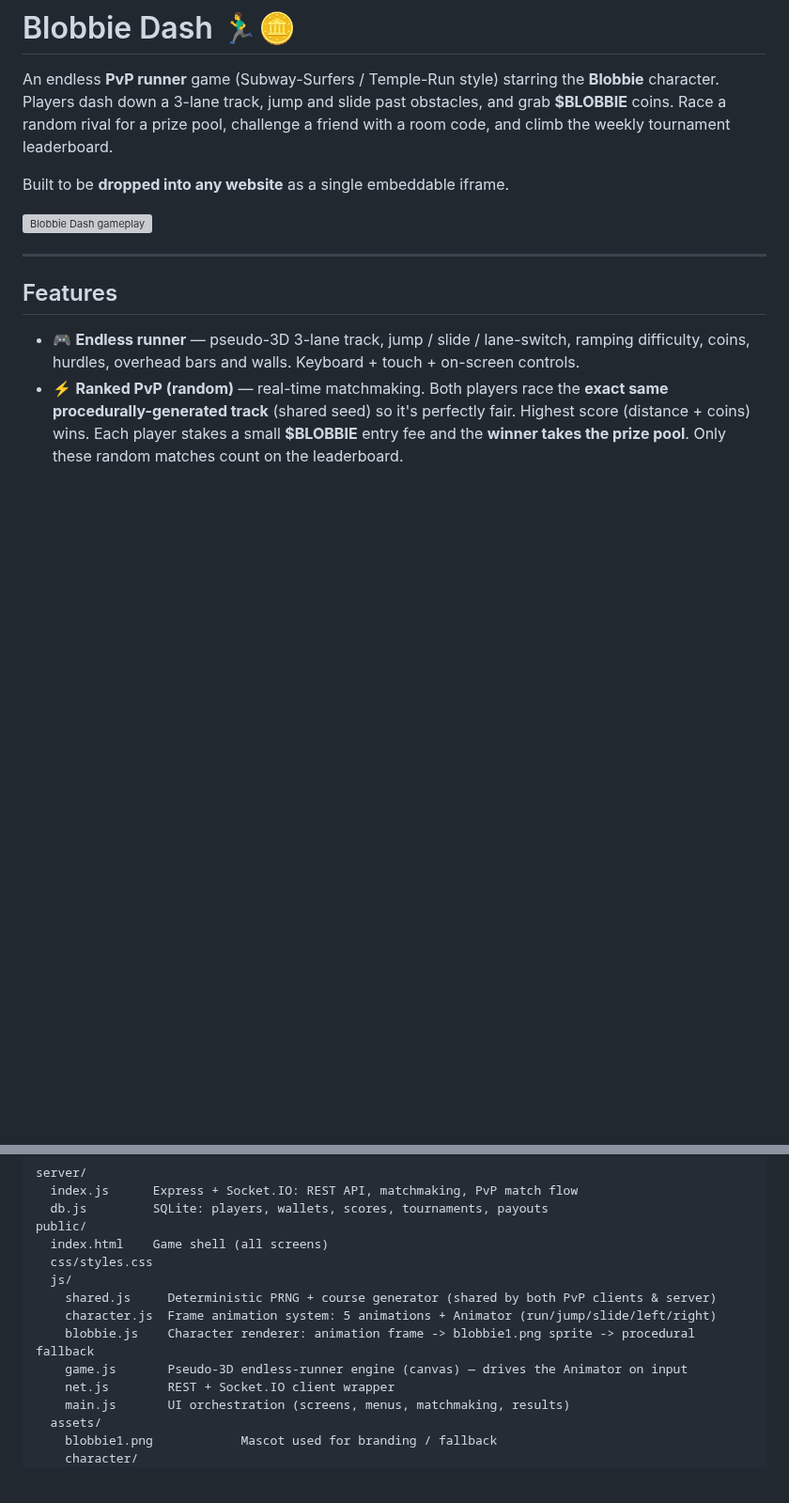
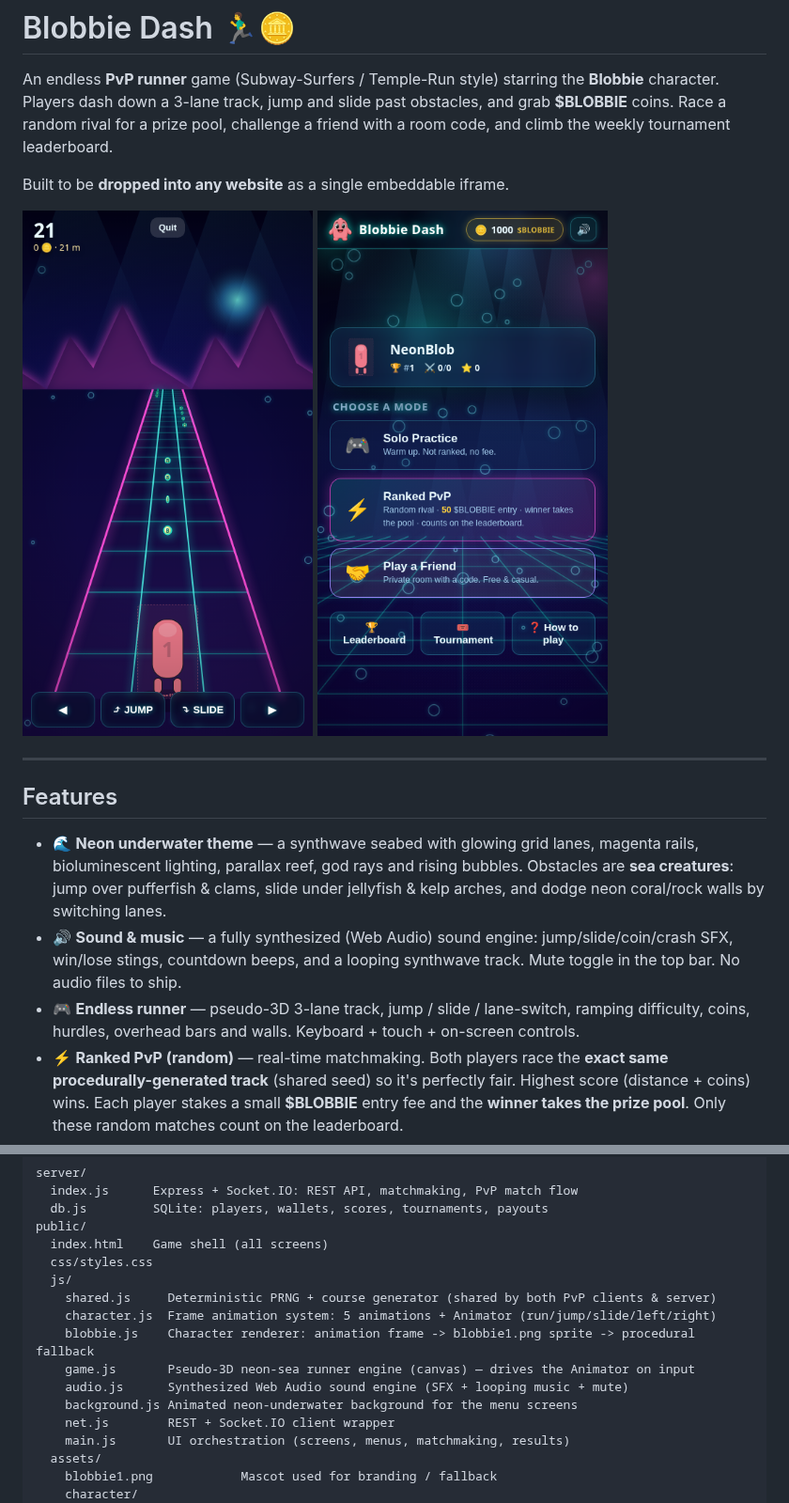
Before and after one commit to shralireza42/BLBDASH, a Markdown page: README.md, 2 parts joined by grey strips. Shown at 94% size. Rendered like a GitHub page; pictures changed too: docs/neon-game.png (added), docs/neon-menu.png (added); blank space fills up the shorter version; grey boxes are pictures that could not be loaded.

Commit message:
docs: showcase neon theme + document audio/visual features
Co-authored-by: shralireza42 <shralireza42@users.noreply.github.com>

```diff
--- a/README.md
+++ b/README.md
@@ -7,12 +7,20 @@ challenge a friend with a room code, and climb the weekly tournament leaderboard
 
 Built to be **dropped into any website** as a single embeddable iframe.
 
-![Blobbie Dash gameplay](docs/screenshot.png)
+![Blobbie Dash gameplay](docs/neon-game.png)
+![Blobbie Dash menu](docs/neon-menu.png)
 
 ---
 
 ## Features
 
+- 🌊 **Neon underwater theme** — a synthwave seabed with glowing grid lanes, magenta rails,
+  bioluminescent lighting, parallax reef, god rays and rising bubbles. Obstacles are **sea
+  creatures**: jump over pufferfish & clams, slide under jellyfish & kelp arches, and dodge
+  neon coral/rock walls by switching lanes.
+- 🔊 **Sound & music** — a fully synthesized (Web Audio) sound engine: jump/slide/coin/crash
+  SFX, win/lose stings, countdown beeps, and a looping synthwave track. Mute toggle in the
+  top bar. No audio files to ship.
 - 🎮 **Endless runner** — pseudo-3D 3-lane track, jump / slide / lane-switch, ramping
   difficulty, coins, hurdles, overhead bars and walls. Keyboard + touch + on-screen controls.
 - ⚡ **Ranked PvP (random)** — real-time matchmaking. Both players race the **exact same
@@ -126,7 +134,9 @@ public/
     shared.js     Deterministic PRNG + course generator (shared by both PvP clients & server)
     character.js  Frame animation system: 5 animations + Animator (run/jump/slide/left/right)
     blobbie.js    Character renderer: animation frame -> blobbie1.png sprite -> procedural fallback
-    game.js       Pseudo-3D endless-runner engine (canvas) — drives the Animator on input
+    game.js       Pseudo-3D neon-sea runner engine (canvas) — drives the Animator on input
+    audio.js      Synthesized Web Audio sound engine (SFX + looping music + mute)
+    background.js Animated neon-underwater background for the menu screens
     net.js        REST + Socket.IO client wrapper
     main.js       UI orchestration (screens, menus, matchmaking, results)
   assets/
```
